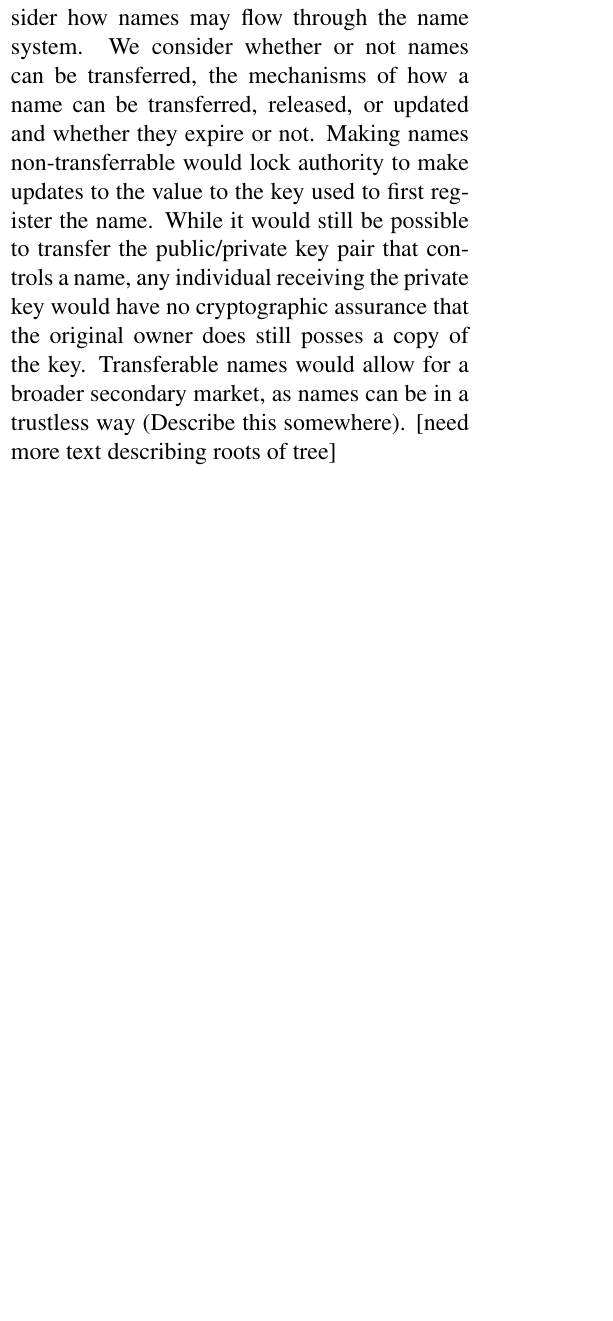
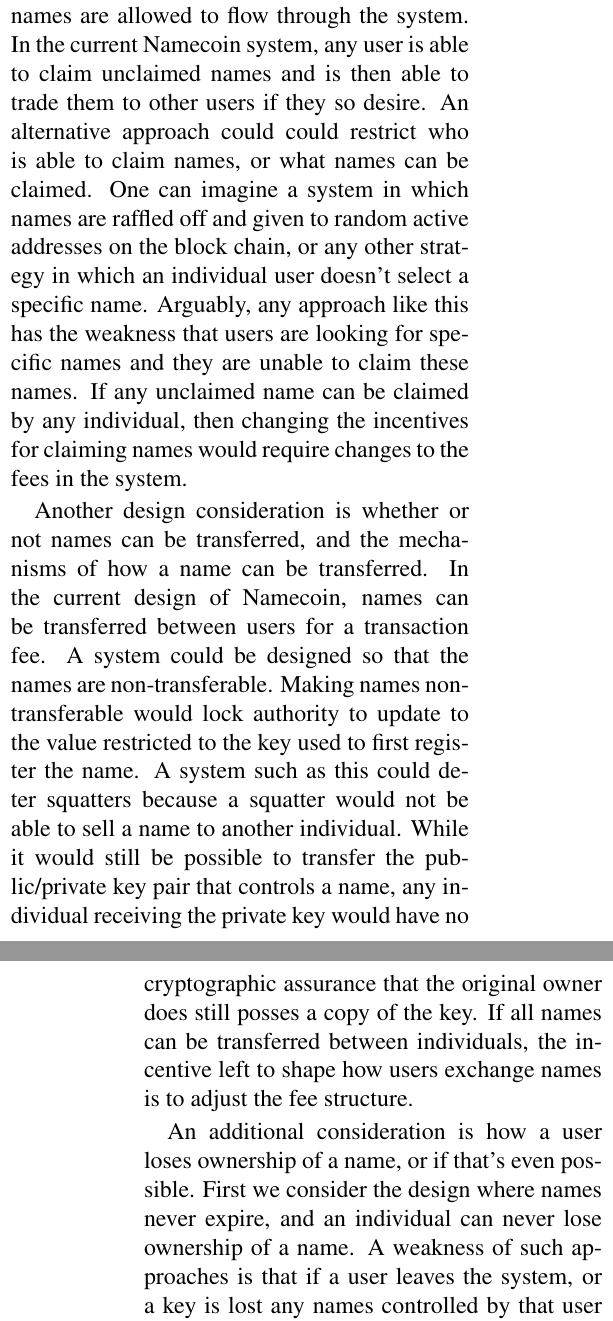
Before and after one commit to citp/namecoin-analysis, a LaTeX paper (paper/paper-namecoin.tex, which reads paper/analysis.tex): part of one column of page 9 of 13 before the commit and two parts of the columns of pages 9 and 10 of 14 after it, the two joined at a grey line, cut so that both start at the same text, the shorter picture padded with empty space. Compiled offline with pdfLaTeX.

Commit message:
finished draft of design space

```diff
--- a/paper/analysis.tex
+++ b/paper/analysis.tex
@@ -5,15 +5,22 @@
 
-    /hi{draft still}At the lowest level, one must consider how names may flow through the name system. We consider whether or not names can be transferred, the mechanisms of how a name can be transferred, released, or updated and whether they expire or not.
-Making names non-transferrable would lock authority to make updates to the value to the key used to first register the name. While it would still be possible to transfer the public/private key pair that controls a name, any individual receiving the private key would have no cryptographic assurance that the original owner does still posses a copy of the key.
-Transferable names would allow for a broader secondary market, as names can be in a trustless way (Describe this somewhere).
-    [need more text describing roots of tree]
+    At the lowest level, one must consider how names are allowed to flow through the system. In the current Namecoin system, any user is able to claim unclaimed names and is then able to trade them to other users if they so desire. An alternative approach could could restrict who is able to claim names, or what names can be claimed. One can imagine a system in which names are raffled off and given to random active addresses on the block chain, or any other strategy in which an individual user doesn't select a specific name. Arguably, any approach like this has the weakness that users are looking for specific names and they are unable to claim these names. If any unclaimed name can be claimed by any individual, then changing the incentives for claiming names would require changes to the fees in the system.
+
+    Another design consideration is whether or not names can be transferred, and the mechanisms of how a name can be transferred. In the current design of Namecoin, names can be transferred between users for a transaction fee. A system could be designed so that the names are non-transferable. Making names non-transferable would lock authority to update to the value restricted to the key used to first register the name. A system such as this could deter squatters because a squatter would not be able to sell a name to another individual. While it would still be possible to transfer the public/private key pair that controls a name, any individual receiving the private key would have no cryptographic assurance that the original owner does still posses a copy of the key. If all names can be transferred between individuals, the incentive left to shape how users exchange names is to adjust the fee structure.
+
+    An additional consideration is how a user loses ownership of a name, or if that's even possible. First we consider the design where names never expire, and an individual can never lose ownership of a name. A weakness of such approaches is that if a user leaves the system, or a key is lost any names controlled by that user or key are lost forever. Conversely, if names expire, this could be implemented in a variety of ways. First, a user could be responsible for releasing the name. If there is no monetary incentive to do so, then this situation is very similar to names never expiring and shares many of the same issues. A fee or refund upon releasing a name represents a change in the fee structure of the system. If a user is not responsible for releasing their own names, but they do expire, then the protocol should dictate that some other external event causes a user to lose ownership of a name. In the current model of Namecoin, this is implemented with the expiration time-- specifically, a name expires after a certain number of blocks. It is also possible that a name could be forced to expire if another user performs an action. Unless the current owner of the name has no way to defend themselves from having the name taken, then this represents another behavior that would need to be controlled with fees.
 
     Many changes to the protocol would require a change in the fee structure. As it exists in Namecoin now, the only cost for an individual to register a name is the 0.01 NMC used to make the token, and then 0.01 NMC to cover two transactions fees (0.005 NMC each), one for the NAME\_NEW and one for the NAME\_FIRSTUPDATE transaction. Holding onto a name bares almost no cost with the owner only needing to pay 0.005 NMC as a transaction fee every time they post a NAME\_UPDATE transaction (which they need to do about once every 250 days). Losing a name doesn't cost a user anything, and the user gets gets the initial 0.01 NMC token back as a normal coin. Namecoin, or any cryptocurrency trying to implement a name value store, could change these fees in a variety of ways. We have split up the different payment structures into a set of several parameters. Any structure for payments required by the user is some combination of the following parameters: a trigger for a payment, how much an individual needs to pay, and who an individual pays. If a user succeeds in payment of a fee, they attain or retain a name. If they fail, then the name is reclaimed by the system, or ownership is given to another individual.
+
     The first parameter of a payment structure is what triggers a required payment. All payment strategies will need to enforce when someone pays a fee, and we refer to the events that can cause a user to pay as a trigger. Triggers can be divided into two categories, one in which the trigger occurs after the owner of a name does something, and the other in which some external event causes a trigger for a name. Any time a user wants to do something with a name, this can represent a trigger. The first example of a trigger is when a user wants to register a name for the first time. In Namecoin, this is one of the implemented triggers that causes a user to pay a fee. A user is also able to update the contents of a value, trade a name token to another user and post a transaction to renew a name token. All of these are potential triggers that could have associated fees attached.
+
 Conversely, there could be some sort of trigger that is not caused by the owner of a name. We refer to this trigger category as a challenge. A challenge could be initiated several ways. First, they could be periodic. It is not unreasonable to think that a user could be required to make some action (pay a fee) after a set number of blocks. Additionally, a challenge could be issued by another user of the system. If two users want the same name, there could be a mechanism in which the user who doesn't own the name is able to challenge the current owner. This type of trigger is necessary for overcoming certain issues associated with squatting.
+
     An additional parameter is how much a user is expected to pay. The decision of how much a user is expected to pay immediately breaks into two categories: the first being the amount they are expected to pay is determined by the protocol built into the system, and the second being the amount they are expected to pay is determined by users of the system.
+
 We first consider the fees being determined by the protocol built into the system. This category again immediately breaks into two subcategories. The fee invoked by the system could either be constant, or it could depend on some other variable. A constant fee by the system is the current approach in Namecoin, and requires little additional analysis. Alternatively, if the fee varies, there are a variety of protocols the system could implement to determine the cost for a name. Historically in Namecoin, there was an additional fee levied by the system that varied based on time. A fee that varies on time could be used to deter users from buying names at specific times and incentivize users to buy names at other times. Additionally, the fee could vary based on properties of the name itself. It has been suggested that perhaps shorter names are more valuable and should be more expensive for a user to purchase. Using this strategy, one could develop a scheme where the cost to register a name is directly dependent on the name's length. More broadly, this could be applied to other aspects of a name. It could cost more based on whether or not it is a dictionary word, a concatenation of dictionary words, the frequency of the word's usage in English, whether or not the name is the same as a domain in the Alexa top million list, or any other criteria. Arguably, some of these pricing strategies are harder to implement than others because a miner will need to enforce the rules for a user trying to claim a name which means that all miners would need to agree about which criteria are true for a given name.
+
 The other method for determining how much a user should pay was that the cost could be determined by the users of the system. This pricing scheme represents a form of auction for each name. The specifics for the auction can vary, depending on the design, and any form of technically feasible auction would generate a system in which users determine the price a name should cost. /hi{add more information about types of auctions?} Allowing users to determine the price of a name weakens certain properties of a name value store in a blockchain. Namecoin advertises that one of the advantages of .bit domains (as opposed to traditional domains managed by ICANN) is that they cannot be seized and allow for freedom of speech and expression. By allowing users of the system to determine how much an individual needs to pay for a name can make it possible for a user with lots of resources to prevent a less affluent user from being able to use a certain name. A possible solution to this issue is to have the system enforce a maximum on the fee determined by other users.
+
     A final parameter is who a user pays. There are four options of who a user can pay a fee to. First, a user can pay a fee to a miner. This is the result of any fee that arises as a tip for a miner managing a user's name transactions. This has the effect that it incentivizes miners to include name transactions in their blocks. If the fees that users pay to miners start to get large (compared to the block reward), these fees can complicate the optimal strategies for miners. A second option is that a user can burn coins. Initially, burning coins can seem like a bad practice, but it is actually a clean way to distribute the payment amongst users of the system. Making the assumption that the value of a cryptocurrency market cap doesn't change, then if some of the coins are destroyed, the remain coins increase in value. /hi{not sure we need this next part} Cryptocurrency users have voiced concerns about burning too many coins. As long as the number of coins burned is a function of the number of coins remaining in the market, all of the coins can never be burned. What is lost is granularity as the smallest coin dust beings to be worth more and more. The granularity of a cryptocurrency like Namecoin is so small, however, that increasing the granularity by burning coins is hardly a problem. Almost all of the coins in the system would need to be burned for the granularity of the smallest coin (10 e-8 NMC) to be practically too large. A third option for the destination of a user's money for is into an escrow fund. This would cause a user to lock away funds that will be returned to them once they lose control over a name. This has a very similar effect to burning the money except the user is returned the coins if they ever lose control of a name. A fourth and final option for who a user should pay is another user of the system. This makes sense mostly in the context of auctions as a different user may already possess the desired name and is willing to sell it, but it can also be applied in other situations.
 
 
```
Also changed, not shown: paper/analysis.tex (2 more changed lines).
